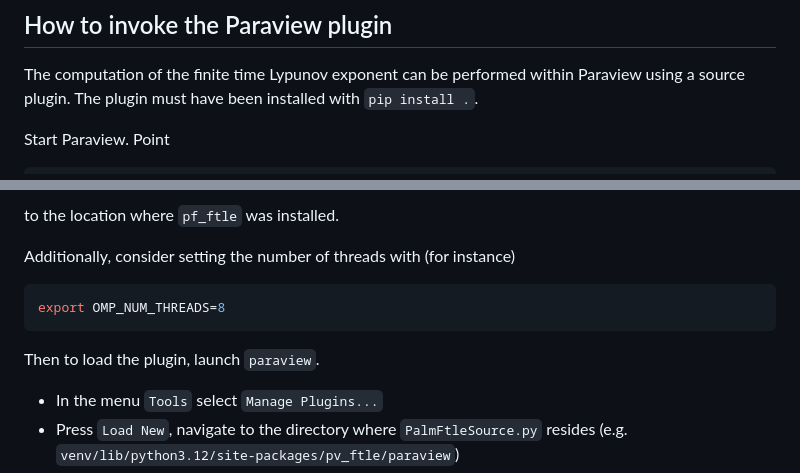
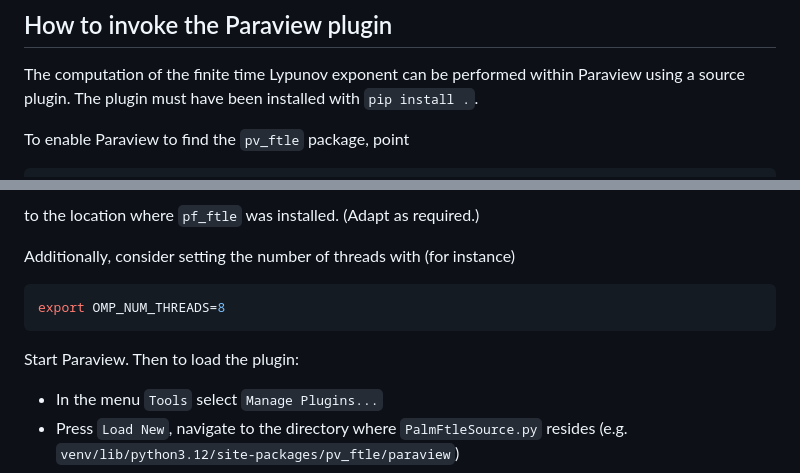
Before and after one commit to pletzer/pv_ftle, a Markdown page: README.md, 2 parts joined by grey strips. Drawn GitHub-style.

Commit message:
Revise Paraview plugin usage instructions
Updated instructions for setting PYTHONPATH and loading the plugin.

````diff
--- a/README.md
+++ b/README.md
@@ -64,5 +64,5 @@ The table below shows the effect of `OMP_NUM_THREADS` for `i=100:400`, `j=100:40
 
 The computation of the finite time Lypunov exponent can be performed within Paraview using a source plugin. The plugin must have been installed with `pip install .`.
 
-Start Paraview. Point
+To enable Paraview to find the `pv_ftle` package, point
 ```sh
@@ -70,12 +70,12 @@ export PYTHONPATH=venv/lib/python3.12/site-packages
 ```
-to the location where `pf_ftle` was installed.
+to the location where `pf_ftle` was installed. (Adapt as required.)
 
 Additionally, consider setting the number of threads with (for instance)
 ```sh
 export OMP_NUM_THREADS=8
 ```
 
-Then to load the plugin, launch `paraview`.
+Start Paraview. Then to load the plugin:
  * In the menu `Tools` select `Manage Plugins...`
  * Press `Load New`, navigate to the directory where `PalmFtleSource.py` resides (e.g.
  `venv/lib/python3.12/site-packages/pv_ftle/paraview`)
````
Also changed, not shown: other parts of README.md (+1 -1 lines).
